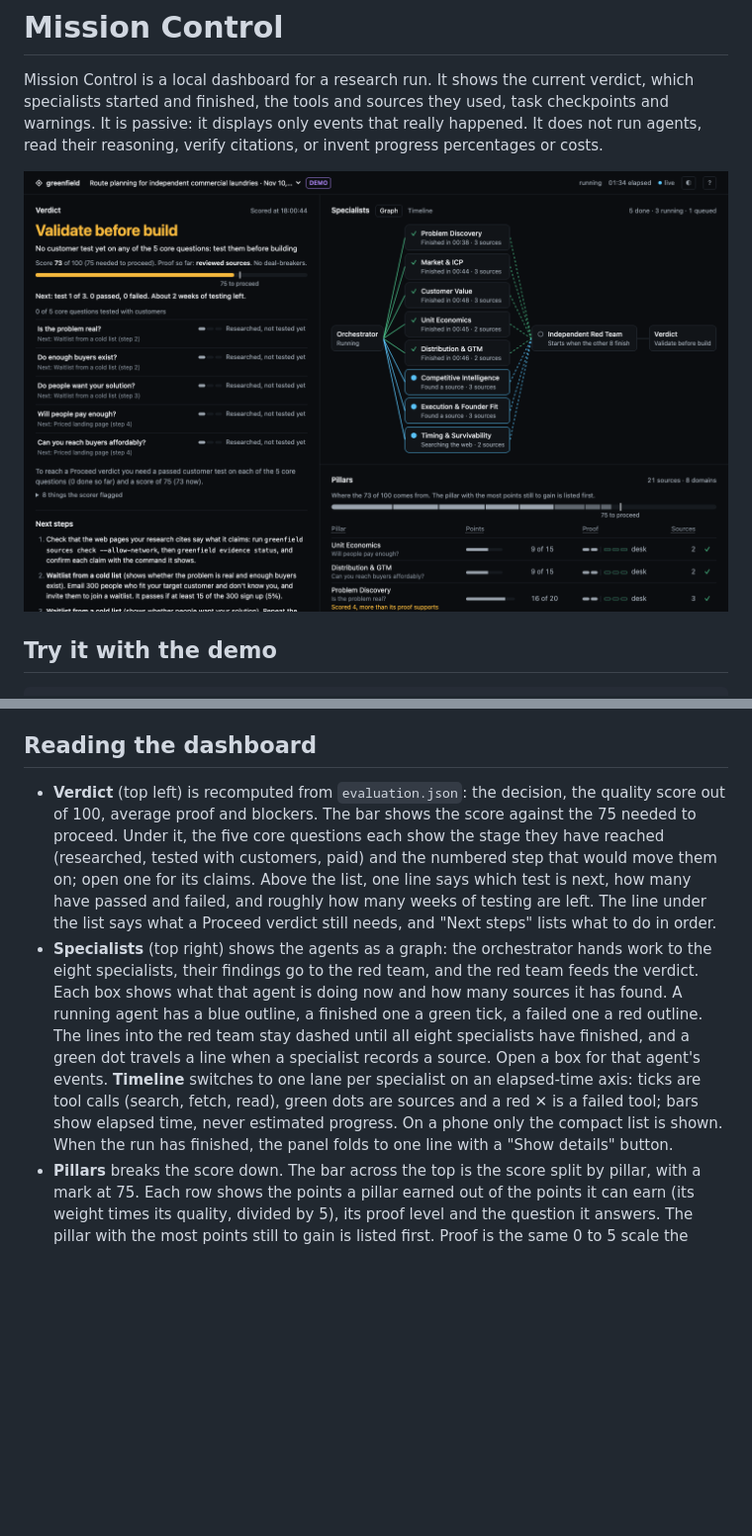
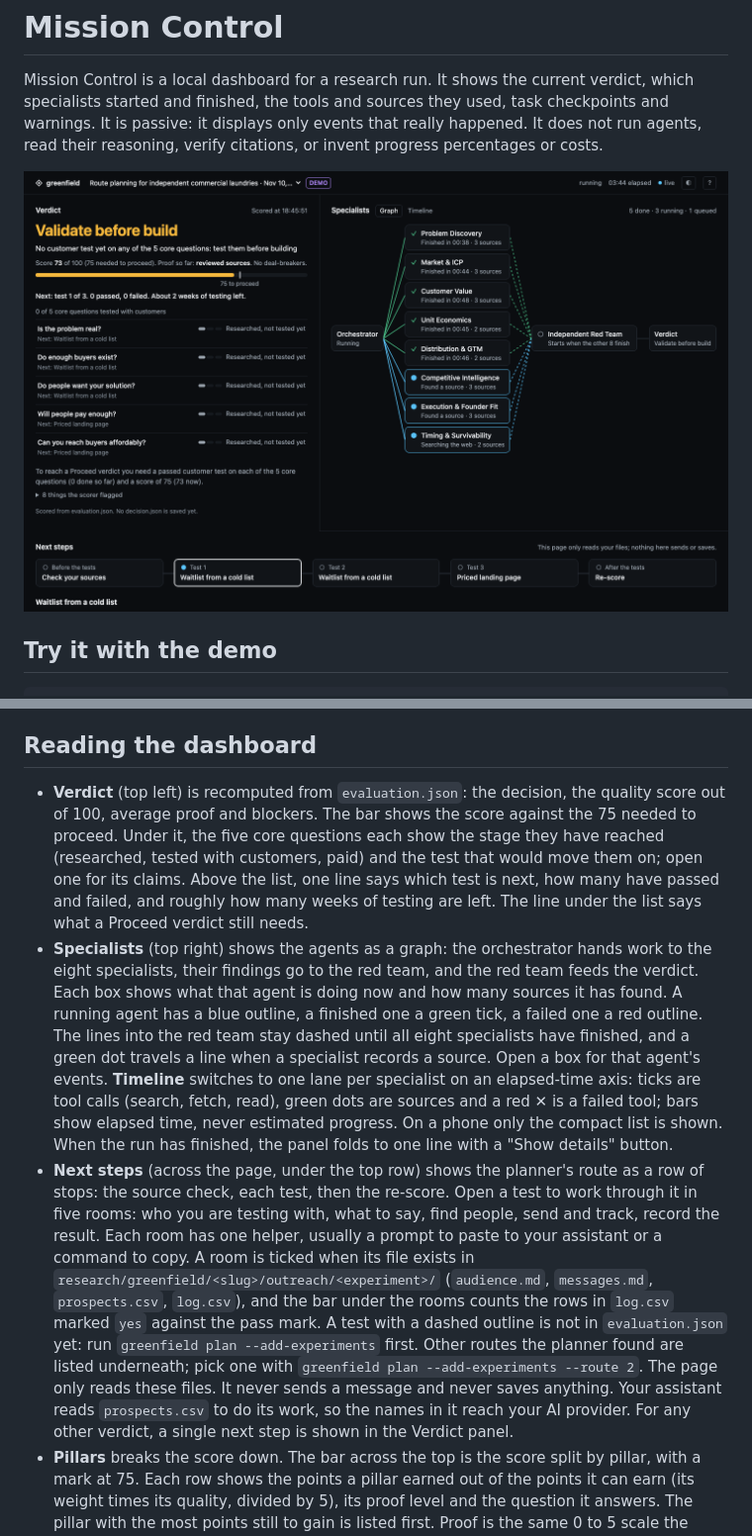
Before and after one commit to aarongbaker/greenfield-business-evaluator, a Markdown page: docs/mission-control.md, 2 parts joined by grey strips. Shown at 99% size. Rendered like a GitHub page; pictures changed too: docs/mission-control.png; blank space fills up the shorter version.

```diff
--- a/docs/mission-control.md
+++ b/docs/mission-control.md
@@ -17,8 +17,9 @@ By default the demo is a snapshot one minute into a run: five specialists done,
 
 ## Reading the dashboard
 
-- **Verdict** (top left) is recomputed from `evaluation.json`: the decision, the quality score out of 100, average proof and blockers. The bar shows the score against the 75 needed to proceed. Under it, the five core questions each show the stage they have reached (researched, tested with customers, paid) and the numbered step that would move them on; open one for its claims. Above the list, one line says which test is next, how many have passed and failed, and roughly how many weeks of testing are left. The line under the list says what a Proceed verdict still needs, and "Next steps" lists what to do in order.
+- **Verdict** (top left) is recomputed from `evaluation.json`: the decision, the quality score out of 100, average proof and blockers. The bar shows the score against the 75 needed to proceed. Under it, the five core questions each show the stage they have reached (researched, tested with customers, paid) and the test that would move them on; open one for its claims. Above the list, one line says which test is next, how many have passed and failed, and roughly how many weeks of testing are left. The line under the list says what a Proceed verdict still needs.
 - **Specialists** (top right) shows the agents as a graph: the orchestrator hands work to the eight specialists, their findings go to the red team, and the red team feeds the verdict. Each box shows what that agent is doing now and how many sources it has found. A running agent has a blue outline, a finished one a green tick, a failed one a red outline. The lines into the red team stay dashed until all eight specialists have finished, and a green dot travels a line when a specialist records a source. Open a box for that agent's events. **Timeline** switches to one lane per specialist on an elapsed-time axis: ticks are tool calls (search, fetch, read), green dots are sources and a red ✕ is a failed tool; bars show elapsed time, never estimated progress. On a phone only the compact list is shown. When the run has finished, the panel folds to one line with a "Show details" button.
+- **Next steps** (across the page, under the top row) shows the planner's route as a row of stops: the source check, each test, then the re-score. Open a test to work through it in five rooms: who you are testing with, what to say, find people, send and track, record the result. Each room has one helper, usually a prompt to paste to your assistant or a command to copy. A room is ticked when its file exists in `research/greenfield/<slug>/outreach/<experiment>/` (`audience.md`, `messages.md`, `prospects.csv`, `log.csv`), and the bar under the rooms counts the rows in `log.csv` marked `yes` against the pass mark. A test with a dashed outline is not in `evaluation.json` yet: run `greenfield plan --add-experiments` first. Other routes the planner found are listed underneath; pick one with `greenfield plan --add-experiments --route 2`. The page only reads these files. It never sends a message and never saves anything. Your assistant reads `prospects.csv` to do its work, so the names in it reach your AI provider. For any other verdict, a single next step is shown in the Verdict panel.
 - **Pillars** breaks the score down. The bar across the top is the score split by pillar, with a mark at 75. Each row shows the points a pillar earned out of the points it can earn (its weight times its quality, divided by 5), its proof level and the question it answers. The pillar with the most points still to gain is listed first. Proof is the same 0 to 5 scale the commands call evidence. Hover a column heading for what it means; open a row for its claims, source checks and ledger receipts.
 - **Activity log** is the event stream, newest at the bottom. Scrolling up pauses it; `f` or the "new events" button follows again.
 
```
Also changed, not shown: docs/cli.md (+1 -0 lines), docs/founder-journey.md (+1 -1 lines), 14 other files.
